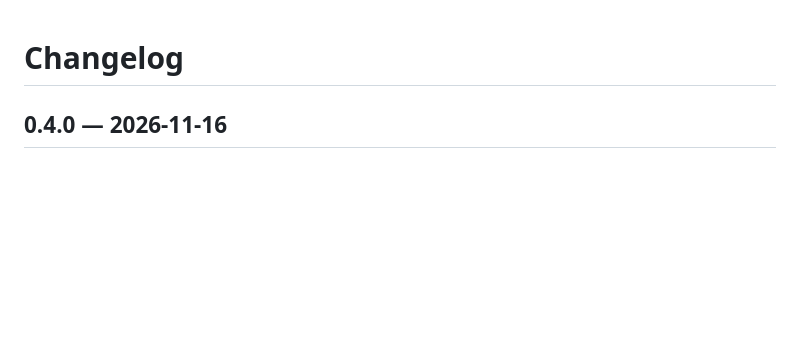
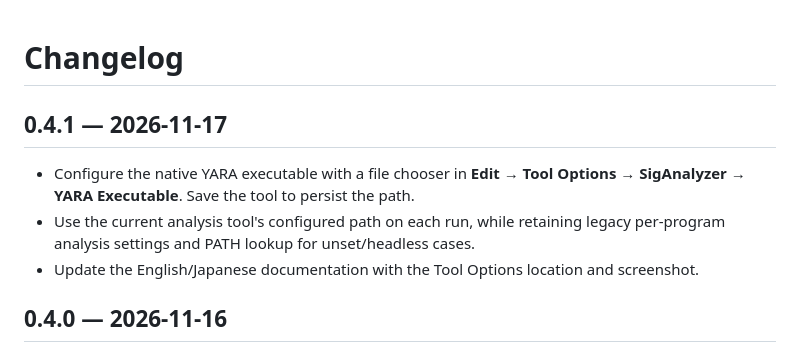
Before and after one commit to blend-tea/SigAnalyzer, a Markdown page: CHANGELOG.md, the part around the change. GitHub-like rendering; blank space fills up the shorter version.

```diff
--- a/CHANGELOG.md
+++ b/CHANGELOG.md
@@ -1,4 +1,12 @@
 # Changelog
+
+## 0.4.1 — 2026-11-17
+
+- Configure the native YARA executable with a file chooser in **Edit → Tool
+  Options → SigAnalyzer → YARA Executable**. Save the tool to persist the path.
+- Use the current analysis tool's configured path on each run, while retaining
+  legacy per-program analysis settings and PATH lookup for unset/headless cases.
+- Update the English/Japanese documentation with the Tool Options location and screenshot.
 
 ## 0.4.0 — 2026-11-16
 
```
Also changed, not shown: README.md (+17 -4 lines), README_ja.md (+14 -2 lines), images/YaraToolOptions.png (added), 8 other files.
